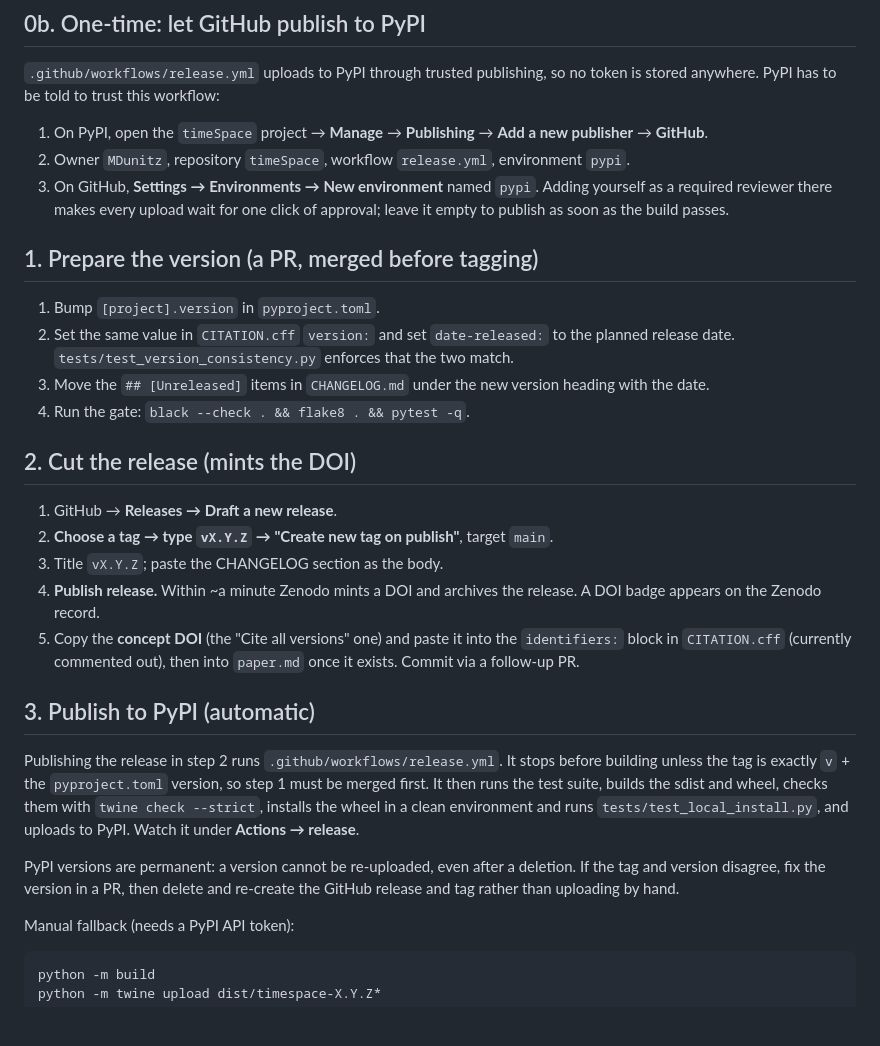
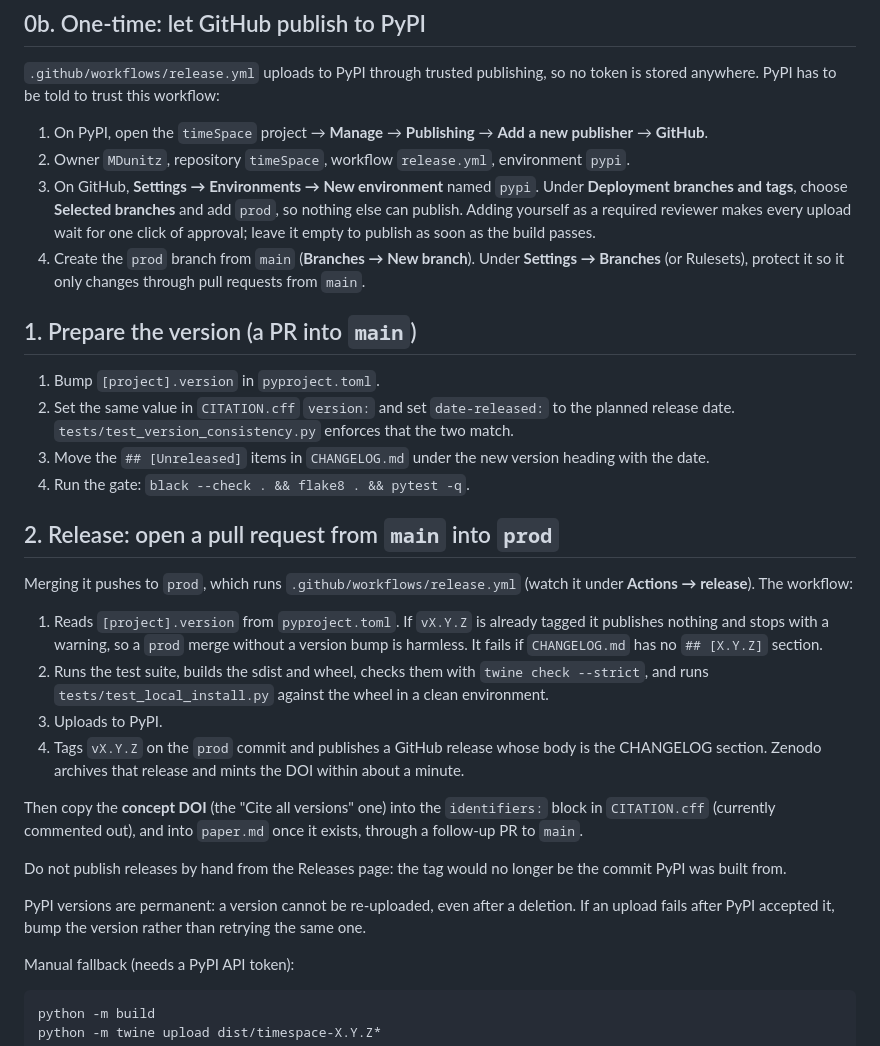
Before and after one commit to MDunitz/timeSpace, a Markdown page: RELEASING.md, the part around the change. GitHub-like rendering; blank space fills up the shorter version.

Commit message:
Releasing: main to prod pull request is the release step
Co-Authored-By: Claude Opus 5.5 <noreply@anthropic.com>
Claude-Session: https://claude.ai/code/session_01ApLrby4nenVpU7E5vanf71

```diff
--- a/RELEASING.md
+++ b/RELEASING.md
@@ -22,11 +22,15 @@ so no token is stored anywhere. PyPI has to be told to trust this workflow:
 2. Owner `MDunitz`, repository `timeSpace`, workflow `release.yml`,
    environment `pypi`.
 3. On GitHub, **Settings → Environments → New environment** named `pypi`.
-   Adding yourself as a required reviewer there makes every upload wait for
-   one click of approval; leave it empty to publish as soon as the build
-   passes.
+   Under **Deployment branches and tags**, choose **Selected branches** and
+   add `prod`, so nothing else can publish. Adding yourself as a required
+   reviewer makes every upload wait for one click of approval; leave it
+   empty to publish as soon as the build passes.
+4. Create the `prod` branch from `main` (**Branches → New branch**). Under
+   **Settings → Branches** (or Rulesets), protect it so it only changes
+   through pull requests from `main`.
 
-## 1. Prepare the version (a PR, merged before tagging)
+## 1. Prepare the version (a PR into `main`)
 
 1. Bump `[project].version` in `pyproject.toml`.
 2. Set the same value in `CITATION.cff` `version:` and set `date-released:`
@@ -36,30 +40,33 @@ so no token is stored anywhere. PyPI has to be told to trust this workflow:
    heading with the date.
 4. Run the gate: `black --check . && flake8 . && pytest -q`.
 
-## 2. Cut the release (mints the DOI)
+## 2. Release: open a pull request from `main` into `prod`
 
-1. GitHub → **Releases → Draft a new release**.
-2. **Choose a tag → type `vX.Y.Z` → "Create new tag on publish"**, target `main`.
-3. Title `vX.Y.Z`; paste the CHANGELOG section as the body.
-4. **Publish release.** Within ~a minute Zenodo mints a DOI and archives the
-   release. A DOI badge appears on the Zenodo record.
-5. Copy the **concept DOI** (the "Cite all versions" one) and paste it into the
-   `identifiers:` block in `CITATION.cff` (currently commented out), then into
-   `paper.md` once it exists. Commit via a follow-up PR.
+Merging it pushes to `prod`, which runs `.github/workflows/release.yml`
+(watch it under **Actions → release**). The workflow:
 
-## 3. Publish to PyPI (automatic)
+1. Reads `[project].version` from `pyproject.toml`. If `vX.Y.Z` is already
+   tagged it publishes nothing and stops with a warning, so a `prod` merge
+   without a version bump is harmless. It fails if `CHANGELOG.md` has no
+   `## [X.Y.Z]` section.
+2. Runs the test suite, builds the sdist and wheel, checks them with
+   `twine check --strict`, and runs `tests/test_local_install.py` against
+   the wheel in a clean environment.
+3. Uploads to PyPI.
+4. Tags `vX.Y.Z` on the `prod` commit and publishes a GitHub release whose
+   body is the CHANGELOG section. Zenodo archives that release and mints the
+   DOI within about a minute.
 
-Publishing the release in step 2 runs `.github/workflows/release.yml`. It
-stops before building unless the tag is exactly `v` + the `pyproject.toml`
-version, so step 1 must be merged first. It then runs the test suite, builds
-the sdist and wheel, checks them with `twine check --strict`, installs the
-wheel in a clean environment and runs `tests/test_local_install.py`, and
-uploads to PyPI. Watch it under **Actions → release**.
+Then copy the **concept DOI** (the "Cite all versions" one) into the
+`identifiers:` block in `CITATION.cff` (currently commented out), and into
+`paper.md` once it exists, through a follow-up PR to `main`.
+
+Do not publish releases by hand from the Releases page: the tag would no
+longer be the commit PyPI was built from.
 
 PyPI versions are permanent: a version cannot be re-uploaded, even after a
-deletion. If the tag and version disagree, fix the version in a PR, then
-delete and re-create the GitHub release and tag rather than uploading by
-hand.
+deletion. If an upload fails after PyPI accepted it, bump the version rather
+than retrying the same one.
 
 Manual fallback (needs a PyPI API token):
 
```
